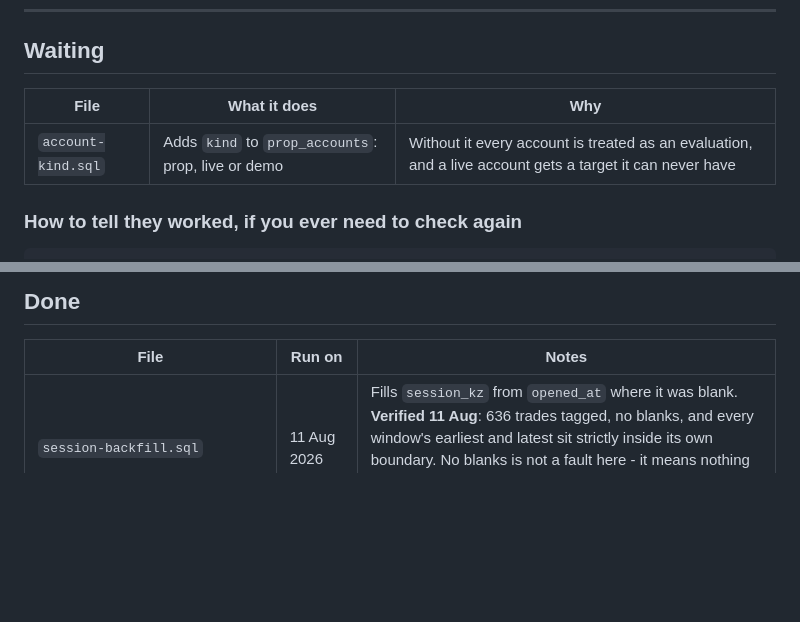
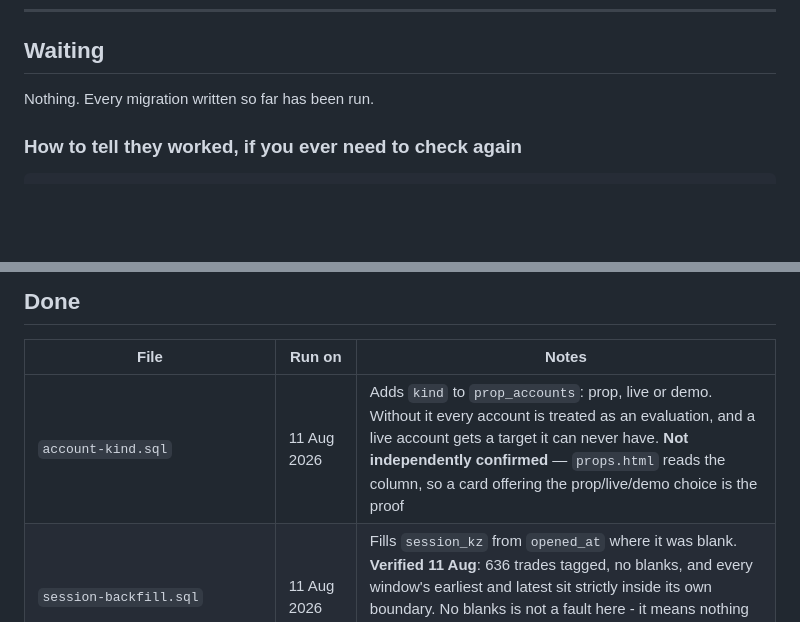
Before and after one commit to KingKag3/the-mentorship-guide, a Markdown page: supabase/RUN-THESE.md, 2 parts joined by grey strips. Drawn GitHub-style; blank space fills up the shorter version.

Commit message:
Move account-kind out of the waiting list, since it has been run
The list is only useful if it is true. A migration sitting under Waiting after
it has been applied costs the next session the time it takes to work out
whether running it twice is safe, which is exactly the doubt the file exists to
remove.

Co-Authored-By: Claude Opus 5 <noreply@anthropic.com>

```diff
--- a/supabase/RUN-THESE.md
+++ b/supabase/RUN-THESE.md
@@ -11,11 +11,7 @@ see `CLAUDE.md`.
 
 ## Waiting
 
-| File | What it does | Why |
-| --- | --- | --- |
-| `account-kind.sql` | Adds `kind` to `prop_accounts`: prop, live or demo | Without it every account is treated as an evaluation, and a live account gets a target it can never have |
-
-
+Nothing. Every migration written so far has been run.
 
 
 ### How to tell they worked, if you ever need to check again
@@ -42,6 +38,7 @@ select account, risk_per_trade, updated_at
 
 | File | Run on | Notes |
 | --- | --- | --- |
+| `account-kind.sql` | 11 Aug 2026 | Adds `kind` to `prop_accounts`: prop, live or demo. Without it every account is treated as an evaluation, and a live account gets a target it can never have. **Not independently confirmed** — `props.html` reads the column, so a card offering the prop/live/demo choice is the proof |
 | `session-backfill.sql` | 11 Aug 2026 | Fills `session_kz` from `opened_at` where it was blank. **Verified 11 Aug**: 636 trades tagged, no blanks, and every window's earliest and latest sit strictly inside its own boundary. No blanks is not a fault here - it means nothing was traded outside 07:00-16:00 New York. The boundary check is the one that matters |
 | `prop-accounts.sql` | 11 Aug 2026 | **Confirmed from outside**: `prop_accounts` and `prop_presets` both answer 200 with `[]` to the anon key, which is a table that exists behind a policy that holds. Whether the seven ladder rows landed needs a signed-in look at `props.html` |
 | `trade-closed-at.sql` | 11 Aug 2026 | **Confirmed by the result**: the statistics page reports median hold times, and nothing but this column can produce them |
```
